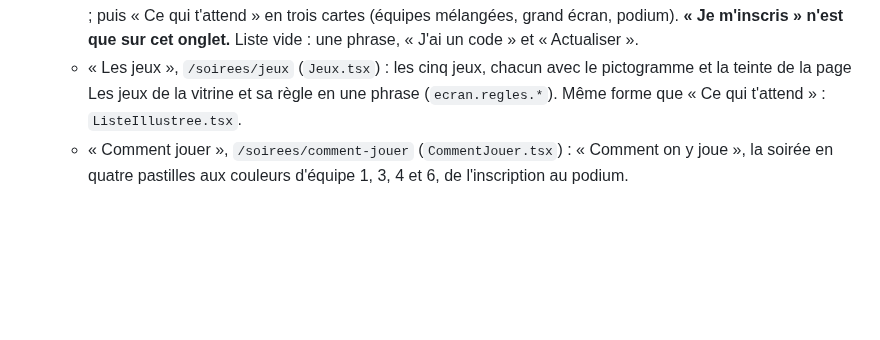
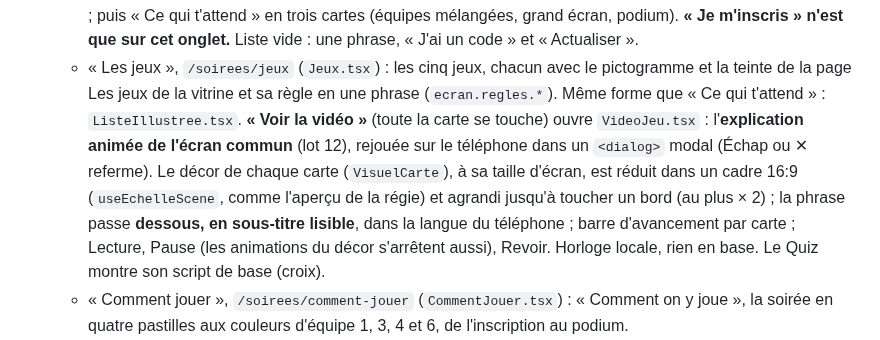
Before and after one commit to darvinho93-boop/TeamUp, a Markdown page: CLAUDE.md, the part around the change. GitHub-like rendering; blank space fills up the shorter version.

Commit message:
docs: conventions de la carte Team Up! (vidéo des jeux)
Co-Authored-By: Claude Opus 5.5 <noreply@anthropic.com>
Claude-Session: https://claude.ai/code/session_014w8ux1VKoV1SgzT71KDZtU

```diff
--- a/CLAUDE.md
+++ b/CLAUDE.md
@@ -1107,7 +1107,14 @@ même** (heure de Paris), jusqu'à la clôture ; un appui mène **directement**
     onglet.** Liste vide : une phrase, « J'ai un code » et « Actualiser ».
   - « Les jeux », `/soirees/jeux` (`Jeux.tsx`) : les cinq jeux, chacun avec le pictogramme et la
     teinte de la page Les jeux de la vitrine et sa règle en une phrase (`ecran.regles.*`). Même
-    forme que « Ce qui t'attend » : `ListeIllustree.tsx`.
+    forme que « Ce qui t'attend » : `ListeIllustree.tsx`. **« Voir la vidéo »** (toute la carte se
+    touche) ouvre `VideoJeu.tsx` : l'**explication animée de l'écran commun** (lot 12), rejouée sur
+    le téléphone dans un `<dialog>` modal (Échap ou ✕ referme). Le décor de chaque carte
+    (`VisuelCarte`), à sa taille d'écran, est réduit dans un cadre 16:9 (`useEchelleScene`, comme
+    l'aperçu de la régie) et agrandi jusqu'à toucher un bord (au plus × 2) ; la phrase passe
+    **dessous, en sous-titre lisible**, dans la langue du téléphone ; barre d'avancement par carte ;
+    Lecture, Pause (les animations du décor s'arrêtent aussi), Revoir. Horloge locale, rien en
+    base. Le Quiz montre son script de base (croix).
   - « Comment jouer », `/soirees/comment-jouer` (`CommentJouer.tsx`) : « Comment on y joue », la
     soirée en quatre pastilles aux couleurs d'équipe 1, 3, 4 et 6, de l'inscription au podium.
   - « À propos », `/soirees/qui-sommes-nous` (`QuiSommesNous.tsx`) : « Qui sommes-nous », l'idée
```
